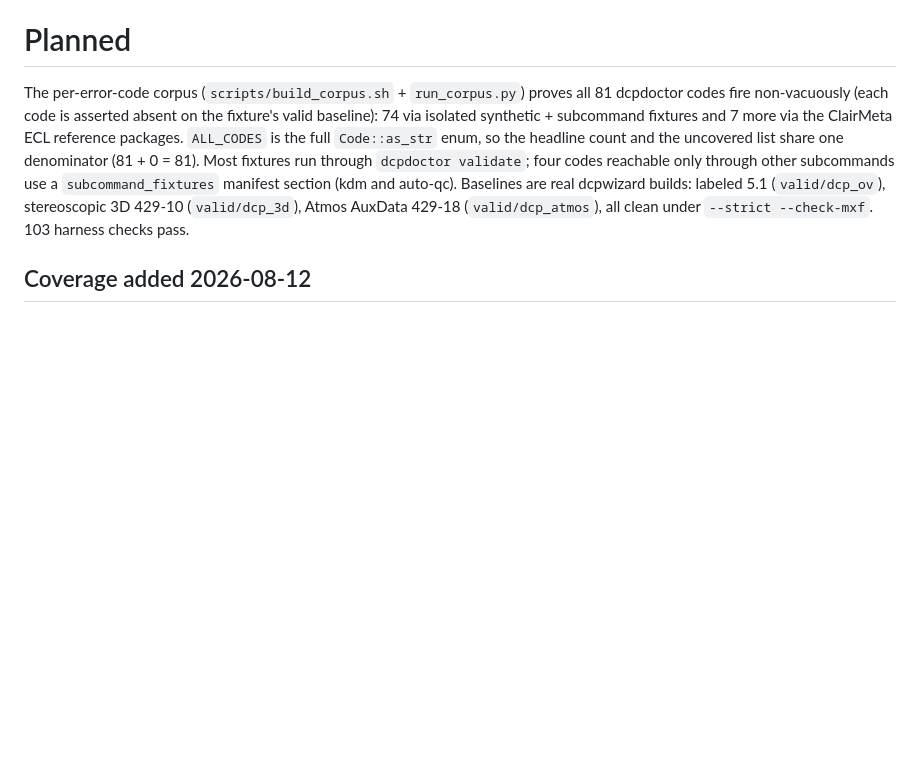
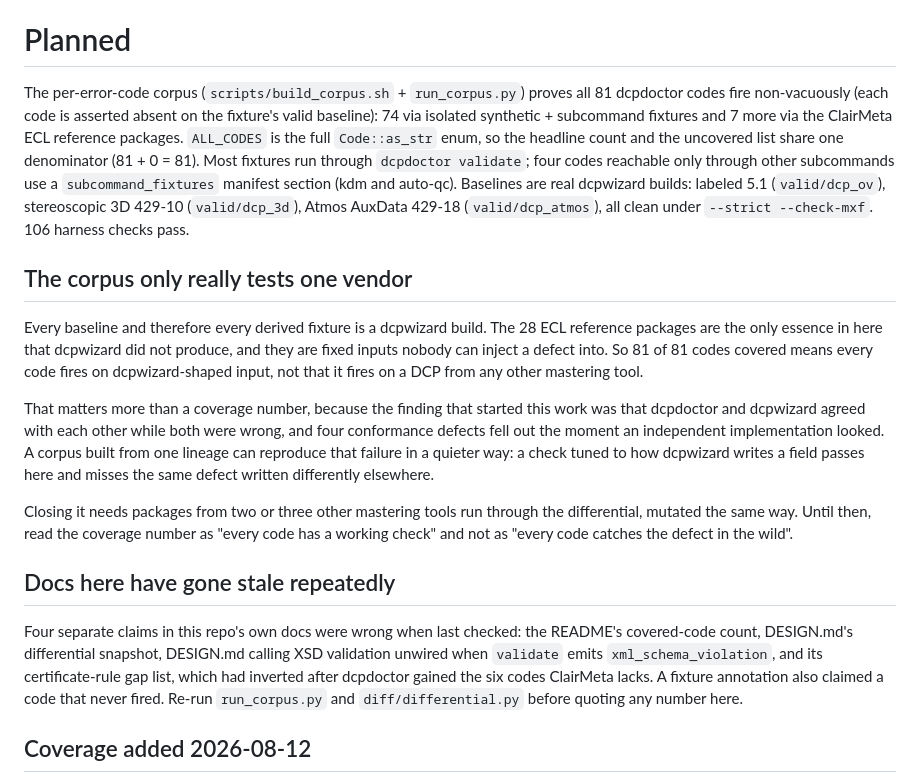
Before and after one commit to PostPerfection/dci-ctp, a Markdown page: DESIGN_TODO.md, the part around the change. Drawn GitHub-style; blank space fills up the shorter version.

Commit message:
record the single-vendor corpus limit

```diff
--- a/DESIGN_TODO.md
+++ b/DESIGN_TODO.md
@@ -9,8 +9,37 @@ denominator (81 + 0 = 81). Most fixtures run through `dcpdoctor validate`; four
 codes reachable only through other subcommands use a `subcommand_fixtures`
 manifest section (kdm and auto-qc). Baselines are real dcpwizard builds: labeled
 5.1 (`valid/dcp_ov`), stereoscopic 3D 429-10 (`valid/dcp_3d`), Atmos AuxData
-429-18 (`valid/dcp_atmos`), all clean under `--strict --check-mxf`. 103 harness
+429-18 (`valid/dcp_atmos`), all clean under `--strict --check-mxf`. 106 harness
 checks pass.
+
+## The corpus only really tests one vendor
+
+Every baseline and therefore every derived fixture is a dcpwizard build. The 28
+ECL reference packages are the only essence in here that dcpwizard did not
+produce, and they are fixed inputs nobody can inject a defect into. So 81 of 81
+codes covered means every code fires on dcpwizard-shaped input, not that it fires
+on a DCP from any other mastering tool.
+
+That matters more than a coverage number, because the finding that started this
+work was that dcpdoctor and dcpwizard agreed with each other while both were
+wrong, and four conformance defects fell out the moment an independent
+implementation looked. A corpus built from one lineage can reproduce that failure
+in a quieter way: a check tuned to how dcpwizard writes a field passes here and
+misses the same defect written differently elsewhere.
+
+Closing it needs packages from two or three other mastering tools run through the
+differential, mutated the same way. Until then, read the coverage number as
+"every code has a working check" and not as "every code catches the defect in the
+wild".
+
+## Docs here have gone stale repeatedly
+
+Four separate claims in this repo's own docs were wrong when last checked: the
+README's covered-code count, DESIGN.md's differential snapshot, DESIGN.md calling
+XSD validation unwired when `validate` emits `xml_schema_violation`, and its
+certificate-rule gap list, which had inverted after dcpdoctor gained the six
+codes ClairMeta lacks. A fixture annotation also claimed a code that never fired.
+Re-run `run_corpus.py` and `diff/differential.py` before quoting any number here.
 
 ## Coverage added 2026-08-12
 
```
